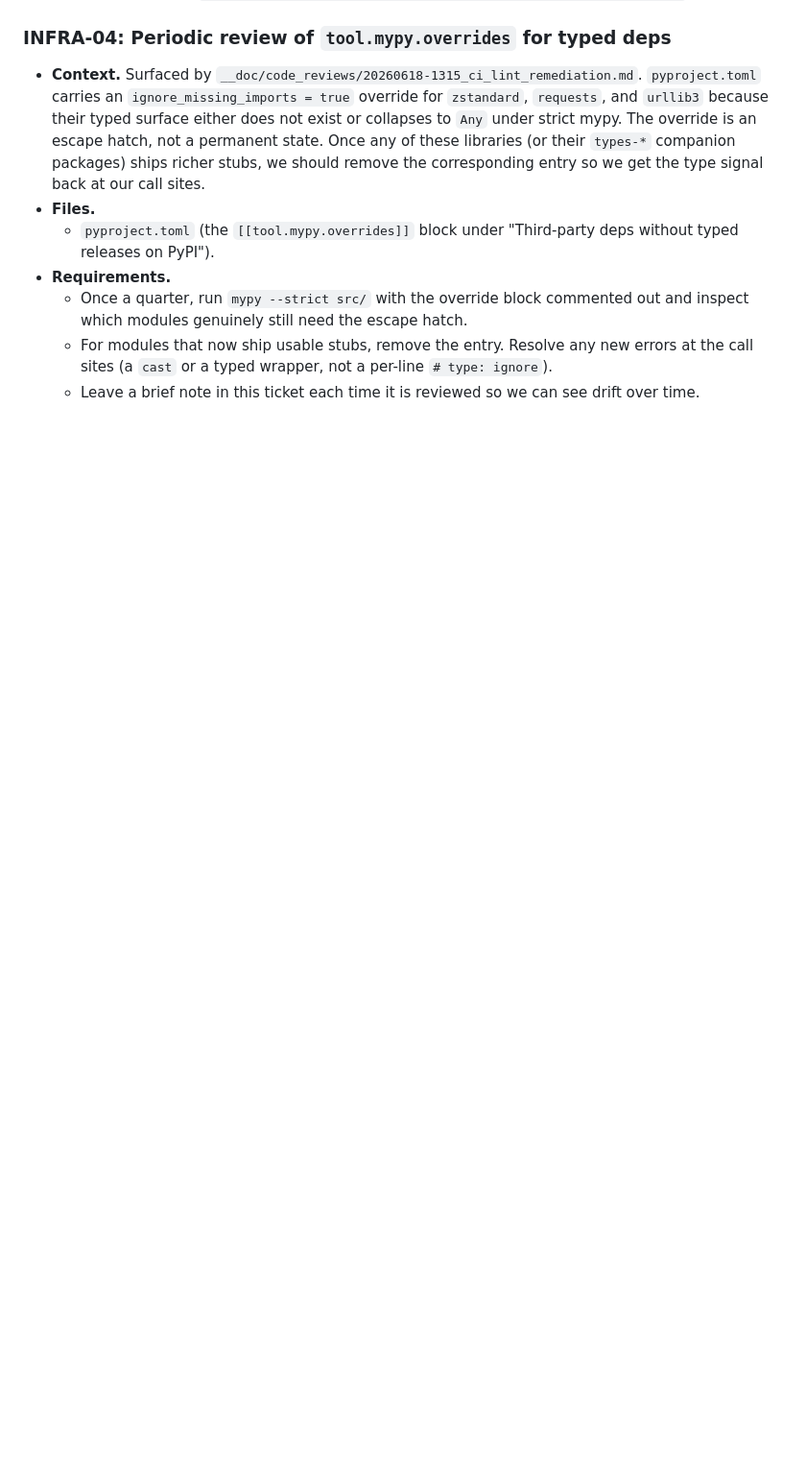
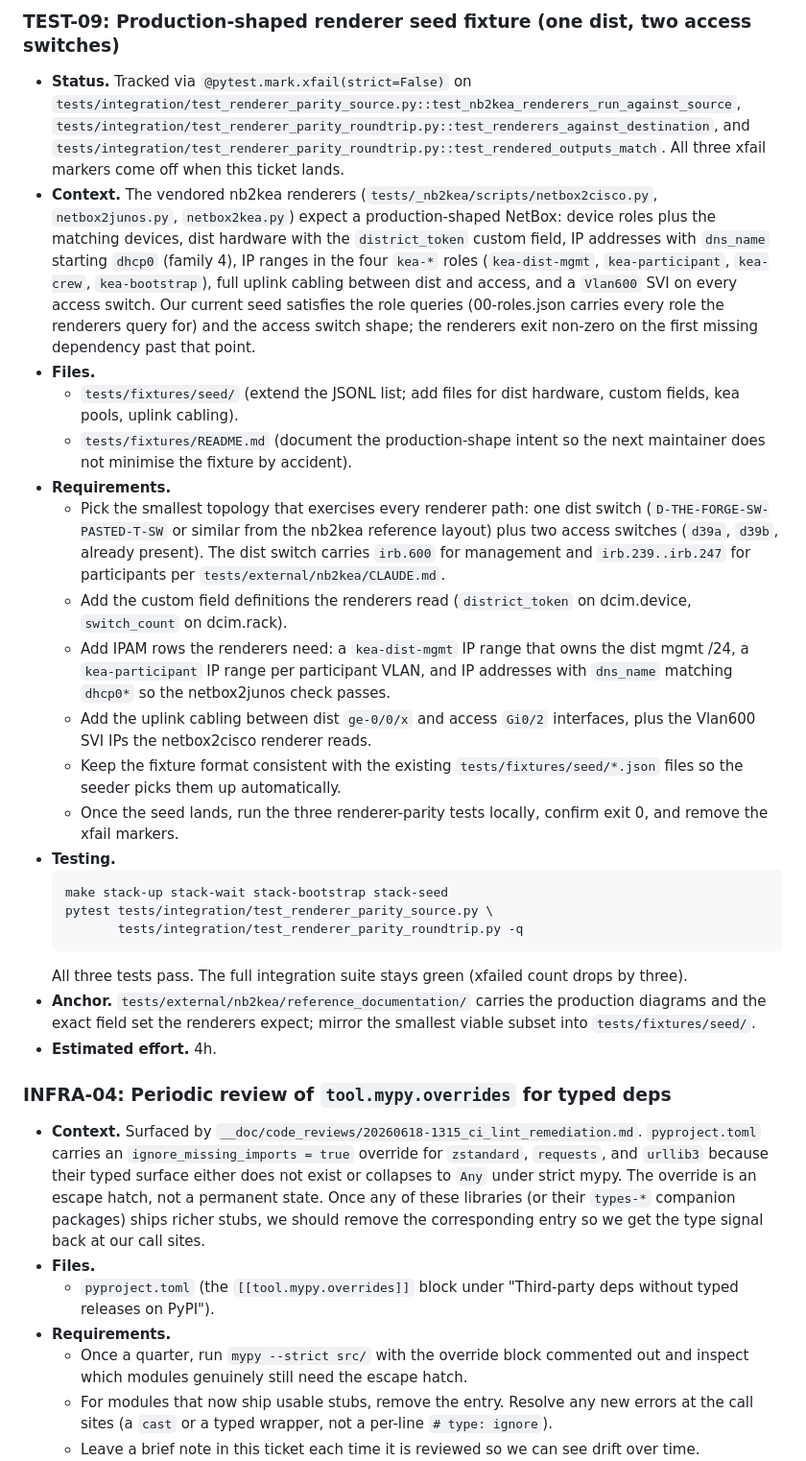
Before and after one commit to the-louie/netbox-snapshot, a Markdown page: TODO.md, the part around one of its changes. Shown at 96% size. Drawn GitHub-style; blank space fills up the shorter version.

````diff
--- a/TODO.md
+++ b/TODO.md
@@ -285,3 +335,63 @@ Parent rationale lives in `docs/audits/20260616-architectural-and-security-audit
+### TEST-09: Production-shaped renderer seed fixture (one dist, two access switches)
+
+* **Status.** Tracked via `@pytest.mark.xfail(strict=False)` on
+  `tests/integration/test_renderer_parity_source.py::test_nb2kea_renderers_run_against_source`,
+  `tests/integration/test_renderer_parity_roundtrip.py::test_renderers_against_destination`,
+  and `tests/integration/test_renderer_parity_roundtrip.py::test_rendered_outputs_match`.
+  All three xfail markers come off when this ticket lands.
+* **Context.** The vendored nb2kea renderers (`tests/_nb2kea/scripts/netbox2cisco.py`,
+  `netbox2junos.py`, `netbox2kea.py`) expect a production-shaped
+  NetBox: device roles plus the matching devices, dist hardware
+  with the `district_token` custom field, IP addresses with
+  `dns_name` starting `dhcp0` (family 4), IP ranges in the four
+  `kea-*` roles (`kea-dist-mgmt`, `kea-participant`, `kea-crew`,
+  `kea-bootstrap`), full uplink cabling between dist and access,
+  and a `Vlan600` SVI on every access switch. Our current seed
+  satisfies the role queries (00-roles.json carries every role
+  the renderers query for) and the access switch shape; the
+  renderers exit non-zero on the first missing dependency past
+  that point.
+* **Files.**
+  * `tests/fixtures/seed/` (extend the JSONL list; add files for
+    dist hardware, custom fields, kea pools, uplink cabling).
+  * `tests/fixtures/README.md` (document the production-shape
+    intent so the next maintainer does not minimise the fixture
+    by accident).
+* **Requirements.**
+  * Pick the smallest topology that exercises every renderer
+    path: one dist switch (`D-THE-FORGE-SW-PASTED-T-SW` or
+    similar from the nb2kea reference layout) plus two access
+    switches (`d39a`, `d39b`, already present). The dist switch
+    carries `irb.600` for management and `irb.239..irb.247` for
+    participants per `tests/external/nb2kea/CLAUDE.md`.
+  * Add the custom field definitions the renderers read
+    (`district_token` on dcim.device, `switch_count` on dcim.rack).
+  * Add IPAM rows the renderers need: a `kea-dist-mgmt` IP range
+    that owns the dist mgmt /24, a `kea-participant` IP range per
+    participant VLAN, and IP addresses with `dns_name` matching
+    `dhcp0*` so the netbox2junos check passes.
+  * Add the uplink cabling between dist `ge-0/0/x` and access
+    `Gi0/2` interfaces, plus the Vlan600 SVI IPs the
+    netbox2cisco renderer reads.
+  * Keep the fixture format consistent with the existing
+    `tests/fixtures/seed/*.json` files so the seeder picks them
+    up automatically.
+  * Once the seed lands, run the three renderer-parity tests
+    locally, confirm exit 0, and remove the xfail markers.
+* **Testing.**
+  ```bash
+  make stack-up stack-wait stack-bootstrap stack-seed
+  pytest tests/integration/test_renderer_parity_source.py \
+         tests/integration/test_renderer_parity_roundtrip.py -q
+  ```
+  All three tests pass. The full integration suite stays green
+  (xfailed count drops by three).
+* **Anchor.** `tests/external/nb2kea/reference_documentation/`
+  carries the production diagrams and the exact field set the
+  renderers expect; mirror the smallest viable subset into
+  `tests/fixtures/seed/`.
+* **Estimated effort.** 4h.
+
 ### INFRA-04: Periodic review of `tool.mypy.overrides` for typed deps
 
 * **Context.** Surfaced by `__doc/code_reviews/20260618-1315_ci_lint_remediation.md`. `pyproject.toml` carries an `ignore_missing_imports = true` override for `zstandard`, `requests`, and `urllib3` because their typed surface either does not exist or collapses to `Any` under strict mypy. The override is an escape hatch, not a permanent state. Once any of these libraries (or their `types-*` companion packages) ships richer stubs, we should remove the corresponding entry so we get the type signal back at our call sites.
````
Also changed, not shown: other parts of TODO.md (+50 -0 lines).
